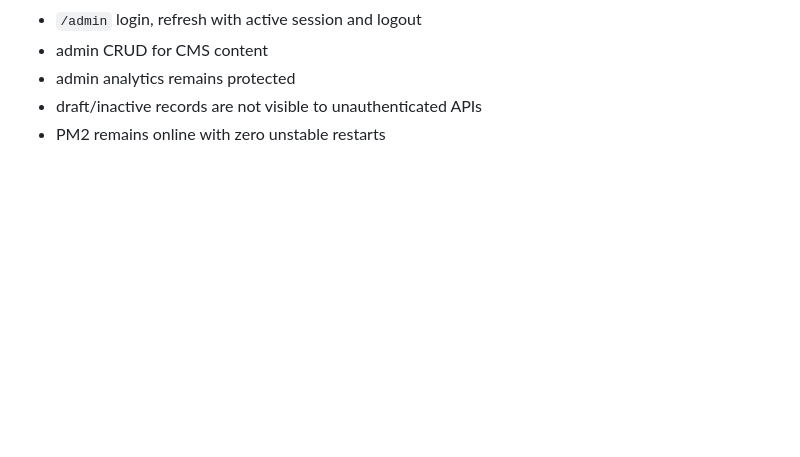
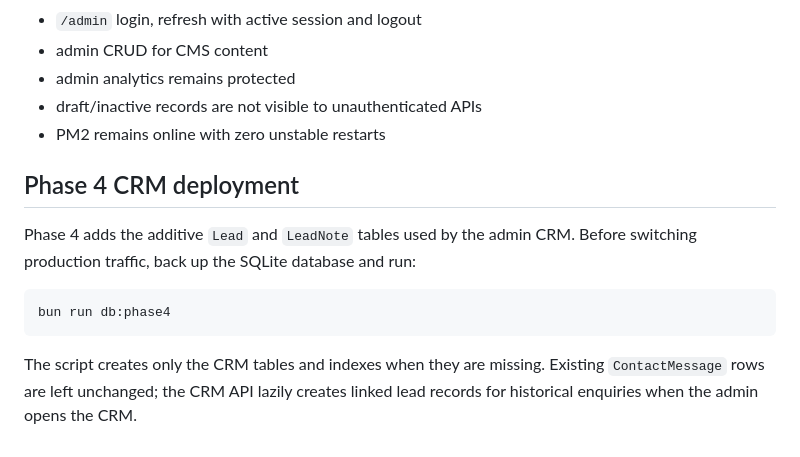
Before and after one commit to christianagbotah/lightworldtech-website, a Markdown page: docs/PRODUCTION.md, the part around the change. Rendered like a GitHub page; blank space fills up the shorter version.

Commit message:
docs: document Phase 4 CRM rollout

````diff
--- a/docs/PRODUCTION.md
+++ b/docs/PRODUCTION.md
@@ -92,3 +92,13 @@ Verify:
 - admin analytics remains protected
 - draft/inactive records are not visible to unauthenticated APIs
 - PM2 remains online with zero unstable restarts
+
+## Phase 4 CRM deployment
+
+Phase 4 adds the additive `Lead` and `LeadNote` tables used by the admin CRM. Before switching production traffic, back up the SQLite database and run:
+
+```bash
+bun run db:phase4
+```
+
+The script creates only the CRM tables and indexes when they are missing. Existing `ContactMessage` rows are left unchanged; the CRM API lazily creates linked lead records for historical enquiries when the admin opens the CRM.
````
